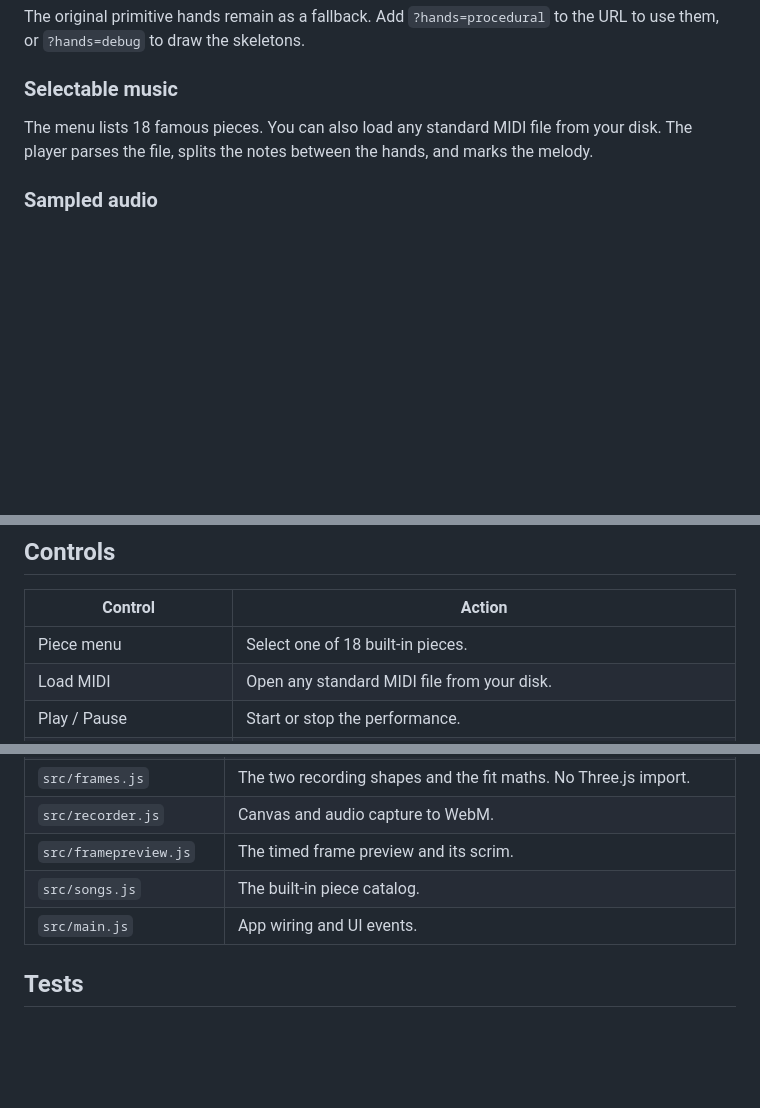
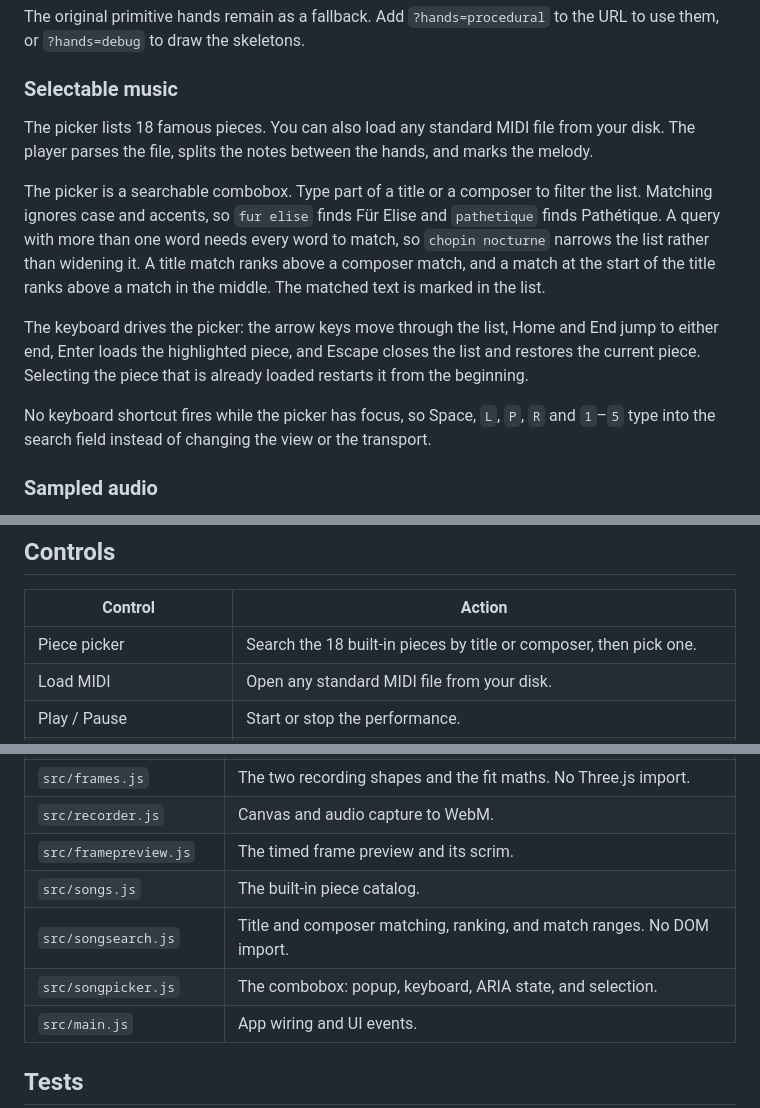
Before and after one commit to fuleinist/piano-simulator, a Markdown page: README.md, 3 parts joined by grey strips. GitHub-like rendering; blank space fills up the shorter version.

```diff
--- a/README.md
+++ b/README.md
@@ -51,7 +51,13 @@ A fingering engine assigns the fingers. It groups notes into chords, splits them
 The original primitive hands remain as a fallback. Add `?hands=procedural` to the URL to use them, or `?hands=debug` to draw the skeletons.
 
 ### Selectable music
-The menu lists 18 famous pieces. You can also load any standard MIDI file from your disk. The player parses the file, splits the notes between the hands, and marks the melody.
+The picker lists 18 famous pieces. You can also load any standard MIDI file from your disk. The player parses the file, splits the notes between the hands, and marks the melody.
+
+The picker is a searchable combobox. Type part of a title or a composer to filter the list. Matching ignores case and accents, so `fur elise` finds Für Elise and `pathetique` finds Pathétique. A query with more than one word needs every word to match, so `chopin nocturne` narrows the list rather than widening it. A title match ranks above a composer match, and a match at the start of the title ranks above a match in the middle. The matched text is marked in the list.
+
+The keyboard drives the picker: the arrow keys move through the list, Home and End jump to either end, Enter loads the highlighted piece, and Escape closes the list and restores the current piece. Selecting the piece that is already loaded restarts it from the beginning.
+
+No keyboard shortcut fires while the picker has focus, so Space, `L`, `P`, `R` and `1`–`5` type into the search field instead of changing the view or the transport.
 
 ### Sampled audio
 A Tone.js sampler plays the Salamander grand piano set. The set holds 30 samples across the range. A freeverb adds room tone. The browser needs one click before it can start audio.
@@ -143,7 +149,7 @@ Add them with `gh secret set CLOUDFLARE_API_TOKEN` and `gh secret set CLOUDFLARE
 
 | Control | Action |
 |---|---|
-| Piece menu | Select one of 18 built-in pieces. |
+| Piece picker | Search the 18 built-in pieces by title or composer, then pick one. |
 | Load MIDI | Open any standard MIDI file from your disk. |
 | Play / Pause | Start or stop the performance. |
 | Seek slider | Move to any point in the piece. |
@@ -179,6 +185,8 @@ The code separates pure logic from rendering. You can test the logic in Node wit
 | `src/recorder.js` | Canvas and audio capture to WebM. |
 | `src/framepreview.js` | The timed frame preview and its scrim. |
 | `src/songs.js` | The built-in piece catalog. |
+| `src/songsearch.js` | Title and composer matching, ranking, and match ranges. No DOM import. |
+| `src/songpicker.js` | The combobox: popup, keyboard, ARIA state, and selection. |
 | `src/main.js` | App wiring and UI events. |
 
 ## Tests
```
Also changed, not shown: docs/screenshots/song-picker.png (added), 8 other files.
